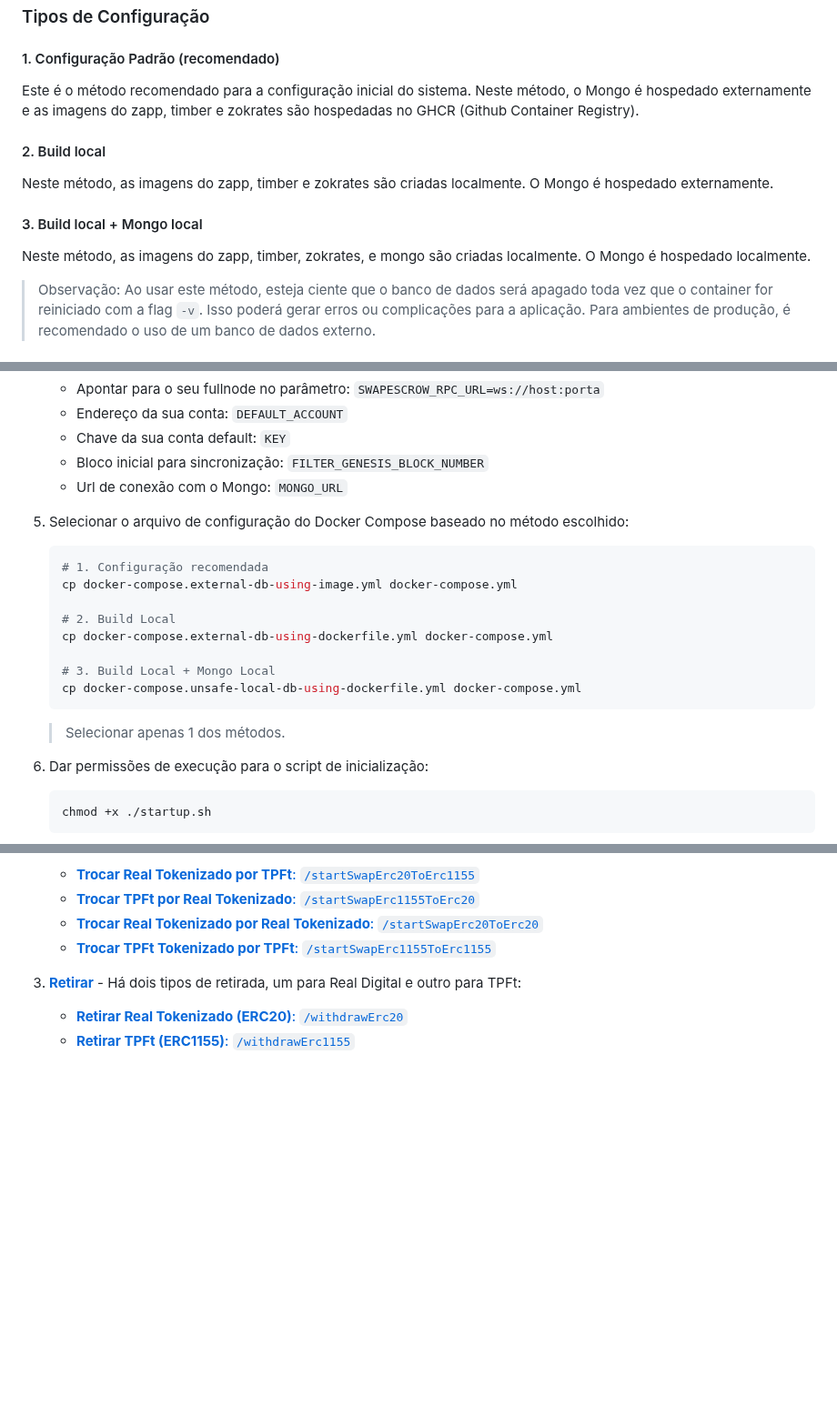
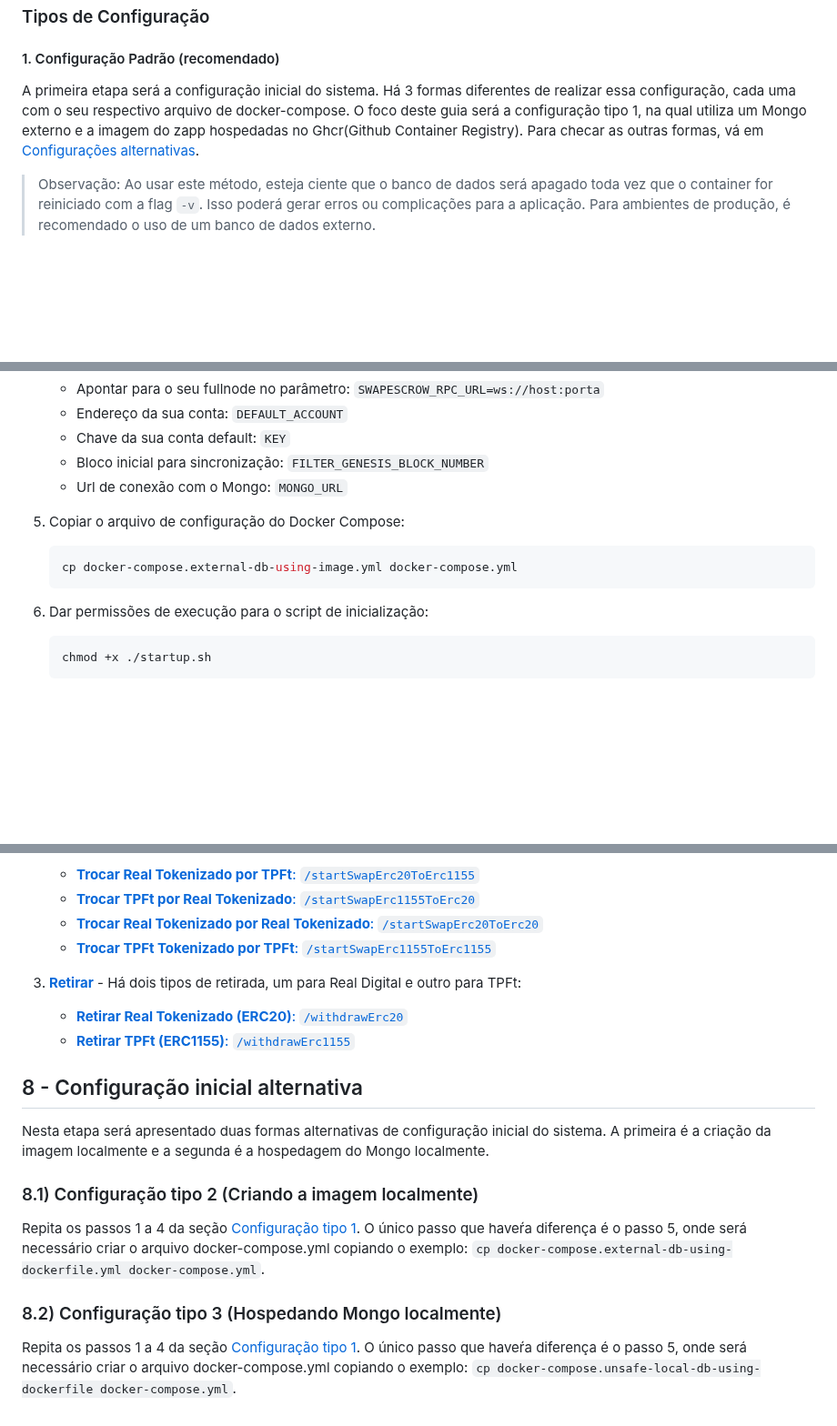
Before and after one commit to eybrativosdigitais/zapp-swapescrow-drex, a Markdown page: README.md, 3 parts joined by grey strips. Shown at 91% size. GitHub-like rendering; blank space fills up the shorter version.

Commit message:
feat: merged with Denis version

````diff
--- a/README.md
+++ b/README.md
@@ -65,15 +66,8 @@ A primeira etapa será a configuração inicial do sistema. Há 3 formas diferen
 
 #### 1. Configuração Padrão (recomendado)
 
-Este é o método recomendado para a configuração inicial do sistema. Neste método, o Mongo é hospedado externamente e as imagens do zapp, timber e zokrates são hospedadas no GHCR (Github Container Registry).
+A primeira etapa será a configuração inicial do sistema. Há 3 formas diferentes de realizar essa configuração, cada uma com o seu respectivo arquivo de docker-compose. O foco deste guia será a configuração tipo 1, na qual utiliza um Mongo externo e a imagem do zapp hospedadas no Ghcr(Github Container Registry). Para checar as outras formas, vá em [Configurações alternativas](#8---configuração-inicial-alternativa).
 
-#### 2. Build local
-
-Neste método, as imagens do zapp, timber e zokrates são criadas localmente. O Mongo é hospedado externamente.
-
-#### 3. Build local + Mongo local
-
-Neste método, as imagens do zapp, timber, zokrates, e mongo são criadas localmente. O Mongo é hospedado localmente.
 
 > Observação: Ao usar este método, esteja ciente que o banco de dados será apagado toda vez que o container for reiniciado com a flag `-v`. Isso poderá gerar erros ou complicações para a aplicação. Para ambientes de produção, é recomendado o uso de um banco de dados externo.
 
@@ -104,20 +98,11 @@ Neste método, as imagens do zapp, timber, zokrates, e mongo são criadas localm
    - Bloco inicial para sincronização: `FILTER_GENESIS_BLOCK_NUMBER`
    - Url de conexão com o Mongo: `MONGO_URL`
 
-5) Selecionar o arquivo de configuração do Docker Compose baseado no método escolhido:
+5) Copiar o arquivo de configuração do Docker Compose:
 
     ```bash
-    # 1. Configuração recomendada
     cp docker-compose.external-db-using-image.yml docker-compose.yml
-
-    # 2. Build Local
-    cp docker-compose.external-db-using-dockerfile.yml docker-compose.yml
-
-    # 3. Build Local + Mongo Local
-    cp docker-compose.unsafe-local-db-using-dockerfile.yml docker-compose.yml
     ```
-
-    > Selecionar apenas 1 dos métodos.
 
 6) Dar permissões de execução para o script de inicialização:
 
@@ -231,3 +218,15 @@ Para interagir com o sistema, você pode utilizar o Postman ou o frontend da apl
 
    - [**Retirar Real Tokenizado (ERC20)**: `/withdrawErc20`]()
    - [**Retirar TPFt (ERC1155)**: `/withdrawErc1155`]()
+
+## 8 - Configuração inicial alternativa
+
+Nesta etapa será apresentado duas formas alternativas de configuração inicial do sistema. A primeira é a criação da imagem localmente e a segunda é a hospedagem do Mongo localmente.
+
+### 8.1) Configuração tipo 2 (Criando a imagem localmente)
+
+Repita os passos 1 a 4 da seção [Configuração tipo 1](#11-configuração-tipo-1-recomendado). O único passo que haveŕa diferença é o passo 5, onde será necessário criar o arquivo docker-compose.yml copiando o exemplo: `cp docker-compose.external-db-using-dockerfile.yml docker-compose.yml`.
+
+### 8.2) Configuração tipo 3 (Hospedando Mongo localmente)
+
+Repita os passos 1 a 4 da seção [Configuração tipo 1](#11-configuração-tipo-1-recomendado). O único passo que haveŕa diferença é o passo 5, onde será necessário criar o arquivo docker-compose.yml copiando o exemplo: `cp docker-compose.unsafe-local-db-using-dockerfile docker-compose.yml`.
````
Also changed, not shown: other parts of README.md (+5 -2 lines).
